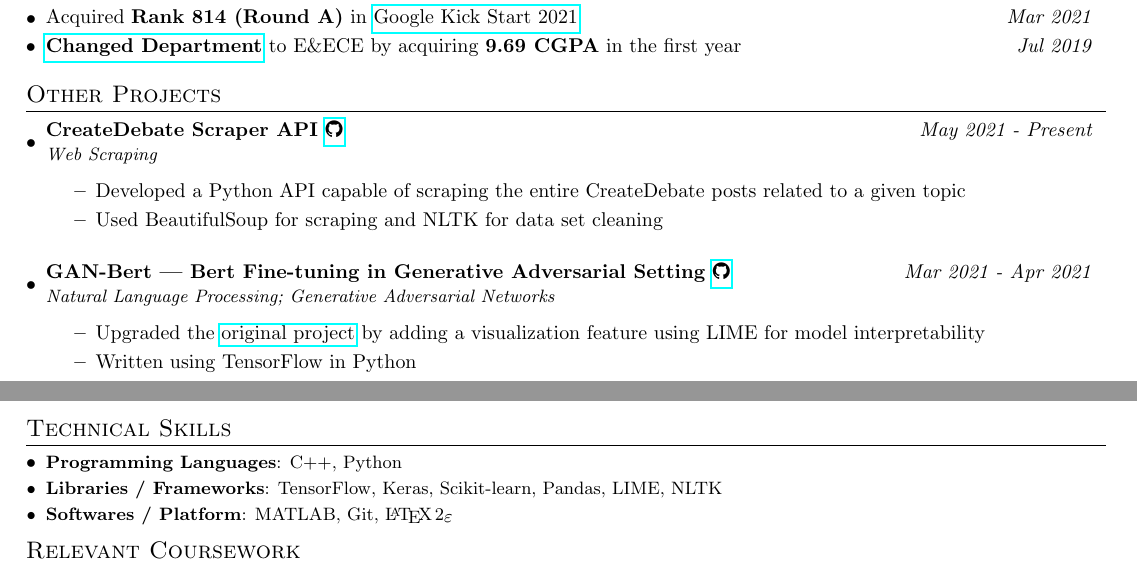
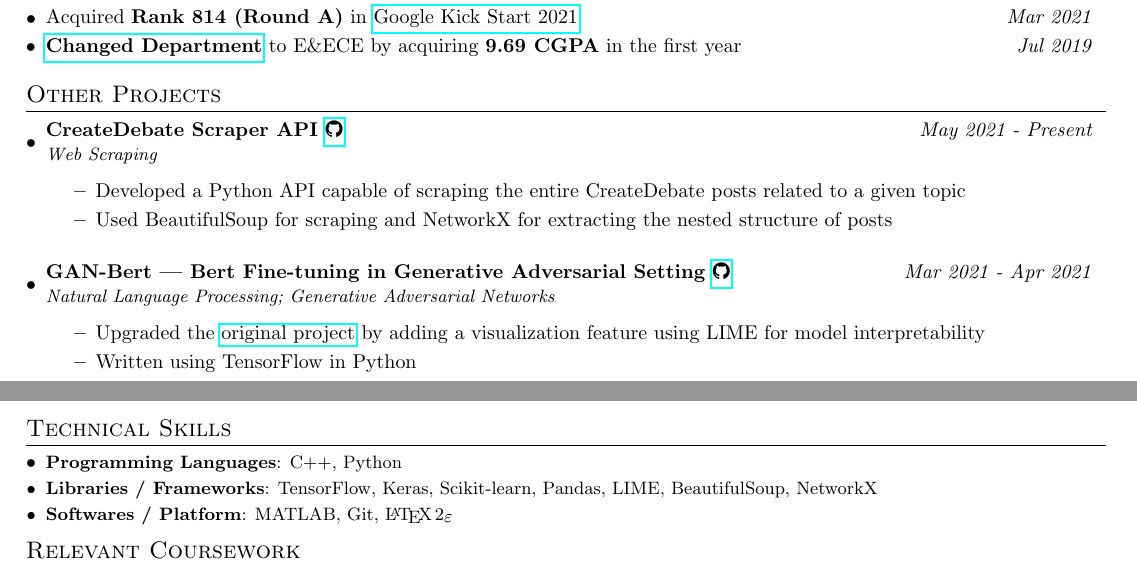
Before and after one commit to utkarsh512/utkarsh512.github.io, a LaTeX CV (docs/resume/source.tex): two parts of pages 1 and 2 of 2, joined at a grey line, cut so that both start at the same text. Compiled offline with pdfLaTeX.

Commit message:
Update CreateDebate Scrapper project

```diff
--- a/docs/resume/source.tex
+++ b/docs/resume/source.tex
@@ -173,7 +173,7 @@
       \begin{itemize}
       \itemsep-0.15em
       \item {Developed a Python API capable of scraping the entire CreateDebate posts related to a given topic}
-      \item {Used BeautifulSoup for scraping and NLTK for data set cleaning}
+      \item {Used BeautifulSoup for scraping and NetworkX for extracting the nested structure of posts}
       \end{itemize}
 
     \resumeSubheading
@@ -191,7 +191,7 @@
     \resumeSubItem{Programming Languages}
       {C++, Python}
     \resumeSubItem{Libraries / Frameworks}
-      {TensorFlow, Keras, Scikit-learn, Pandas, LIME, NLTK}
+      {TensorFlow, Keras, Scikit-learn, Pandas, LIME, BeautifulSoup, NetworkX}
     \resumeSubItem{Softwares / Platform}
       {MATLAB, Git, \LaTeXe}
   \resumeSubHeadingListEnd
```
